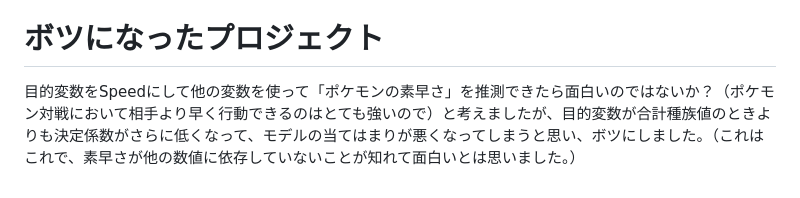
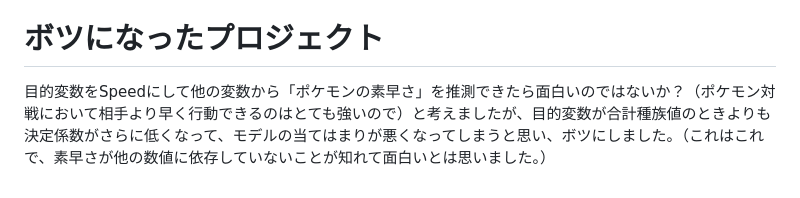
Before and after one commit to rikuli-35/seminar-materials, a Markdown page: 02_data_analysis/pokemon_Total_lm.md, the part around the change. Rendered like a GitHub page.

```diff
--- a/02_data_analysis/pokemon_Total_lm.md
+++ b/02_data_analysis/pokemon_Total_lm.md
@@ -23,4 +23,4 @@ Pokemon with statsでは初代から第6世代までのポケモン721匹を対
 また、伝説ポケモンやメガ進化ポケモンを除いて、一般ポケモンのみについて分析した方が精度の高いモデルができると思いました。
 
 # ボツになったプロジェクト
-目的変数をSpeedにして他の変数を使って「ポケモンの素早さ」を推測できたら面白いのではないか？（ポケモン対戦において相手より早く行動できるのはとても強いので）と考えましたが、目的変数が合計種族値のときよりも決定係数がさらに低くなって、モデルの当てはまりが悪くなってしまうと思い、ボツにしました。（これはこれで、素早さが他の数値に依存していないことが知れて面白いとは思いました。）
+目的変数をSpeedにして他の変数から「ポケモンの素早さ」を推測できたら面白いのではないか？（ポケモン対戦において相手より早く行動できるのはとても強いので）と考えましたが、目的変数が合計種族値のときよりも決定係数がさらに低くなって、モデルの当てはまりが悪くなってしまうと思い、ボツにしました。（これはこれで、素早さが他の数値に依存していないことが知れて面白いとは思いました。）
```
